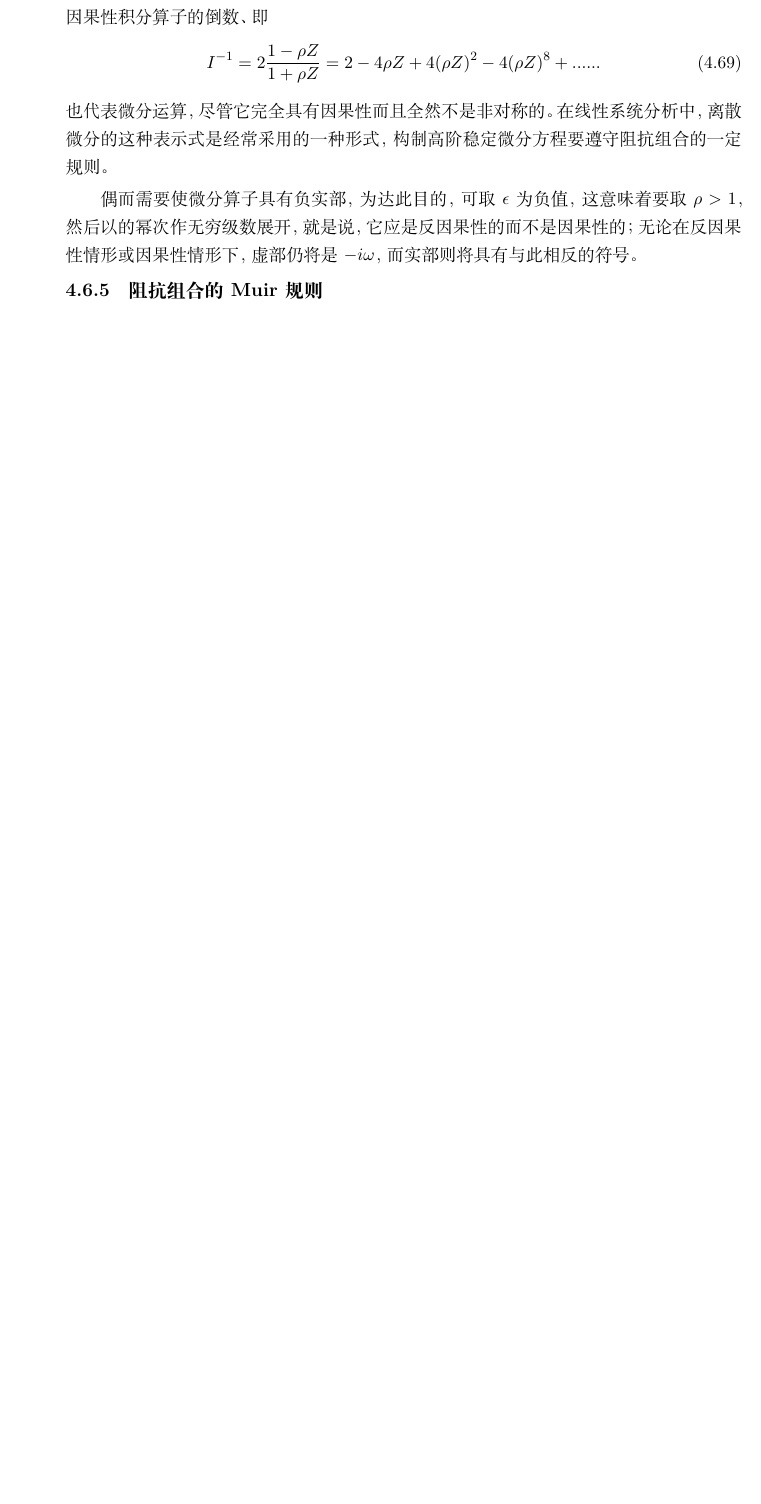
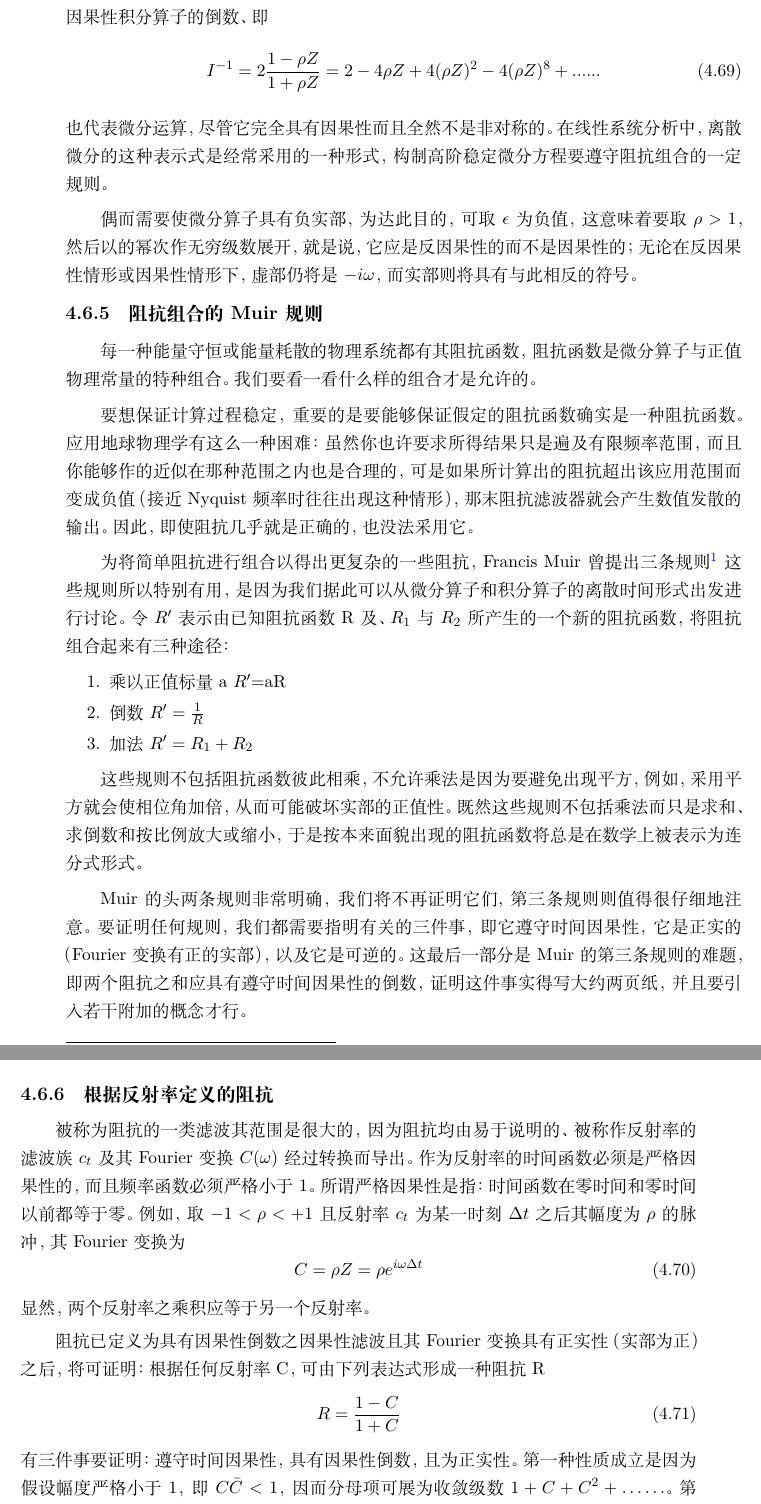
Before and after one commit to mopshell/IEI_zh, a LaTeX book (IEI_zh.tex, which reads extrapolation/impedance.tex): part of page 219 of 219 before the commit and two parts of pages 219 and 220 of 220 after it, the two joined at a grey line, cut so that both start at the same text, the shorter picture padded with empty space. Compiled offline with XeLaTeX.

Commit message:
begin 4.6.6

```diff
--- a/extrapolation/impedance.tex
+++ b/extrapolation/impedance.tex
@@ -308,3 +308,60 @@ I^{-1}=2\frac{1-\rho Z}{1+\rho Z}=2-4\rho Z+4(\rho Z)^2-4(\rho Z)^8+
 
 \subsection{阻抗组合的Muir规则}
 \label{sec:4.6.5}
+
+每一种能量守恒或能量耗散的物理系统都有其阻抗函数，阻抗函数是微分算子与正值物
+理常量的特种组合。我们要看一看什么样的组合才是允许的。
+
+要想保证计算过程稳定，重要的是要能够保证假定的阻抗函数确实是一种阻抗函数。应
+用地球物理学有这么一种困难：虽然你也许要求所得结果只是遍及有限频率范围，而且你能
+够作的近似在那种范围之内也是合理的，可是如果所计算出的阻抗超出该应用范围而变成负
+值（接近Nyquist频率时往往出现这种情形），那末阻抗滤波器就会产生数值发散的输出。
+因此，即使阻抗几乎就是正确的，也没法采用它。
+
+为将简单阻抗进行组合以得出更复杂的一些阻抗，Francis Muir曾提出三条规则\footnote{
+据Francis Muir私人通信。---原注}
+这些规则所以特别有用，是因为我们据此可以从微分算子和积分算子的离散时间形式出发进
+行讨论。令$R'$表示由已知阻抗函数R及、$R_1$与$R_2$所产生的一个新的阻抗函数，将阻抗组合起
+来有三种途径：
+\begin{enumerate}
+\item 乘以正值标量a $R'$=aR
+\item 倒数         $R'=\frac{1}{R}$
+\item 加法         $R'=R_1+R_2$
+\end{enumerate}
+
+这些规则不包括阻抗函数彼此相乘，不允许乘法是因为要避免出现平方，例如，采用平
+方就会使相位角加倍，从而可能破坏实部的正值性。既然这些规则不包括乘法而只是求和、
+求倒数和按比例放大或缩小，于是按本来面貌出现的阻抗函数将总是在数学上被表示为连分
+式形式。
+
+Muir的头两条规则非常明确，我们将不再证明它们,第三条规则则值得很仔细地注意。
+要证明任何规则，我们都需要指明有关的三件事，即它遵守时间因果性，它是正实的
+（Fourier变换有正的实部），以及它是可逆的。这最后一部分是Muir的第三条规则的难
+题，即两个阻抗之和应具有遵守时间因果性的倒数，证明这件事实得写大约两页纸，并且要
+引入若干附加的概念才行。
+
+\subsection{根据反射率定义的阻抗}
+\label{sec:4.6.6}
+
+被称为阻抗的一类滤波其范围是很大的，因为阻抗均由易于说明的、被称作反射率的滤
+波族$c_t$及其Fourier变换$C(\omega)$经过转换而导出。作为反射率的时间函数必须是严格因果性
+的，而且频率函数必须严格小于1。所谓严格因果性是指：时间函数在零时间和零时间以前
+都等于零。例如，取$-1<\rho<+1$且反射率$c_t$为某一时刻$\Delta t$之后其幅度为$\rho$的脉冲，其Fourier变换为
+\begin{equation}
+C=\rho Z=\rho e^{i\omega\Delta t}
+\label{eq:ex4.6.18}
+\end{equation}
+显然，两个反射率之乘积应等于另一个反射率。
+
+阻抗已定义为具有因果性倒数之因果性滤波且其Fourier变换具有正实性（实部为正）
+之后，将可证明：根据任何反射率C，可由下列表达式形成一种阻抗R
+\begin{equation}
+R=\frac{1-C}{1+C}
+\label{eq:ex4.6.19}
+\end{equation}
+有三件事要证明：遵守时间因果性，具有因果性倒数，且为正实性。第一种性质成立是因
+为假设幅度严格小于1，即$C\bar{C}<1$，因而分母项可展为收敛级数$1 + C +
+C^2+\ldots\ldots$。第二种性质
+成立是因为直接改变C的符号即可求出$R$的倒数。将分子与分母均乘以复共轭$(1+\bar{C}$，则
+\begin{subequations}
+\begin{equation}
```
Also changed, not shown: extrapolation/impedance.tex (32 more changed lines).
